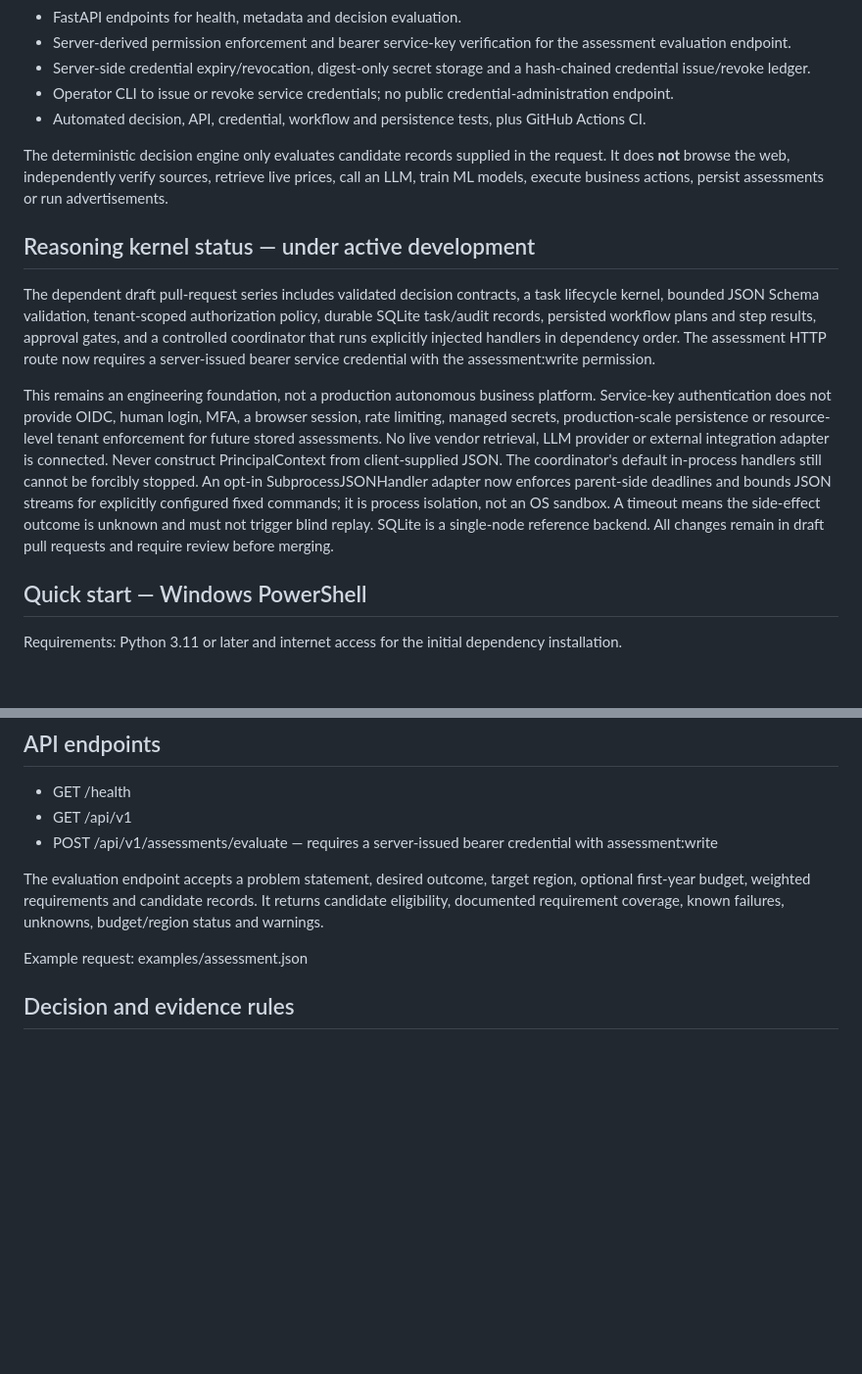
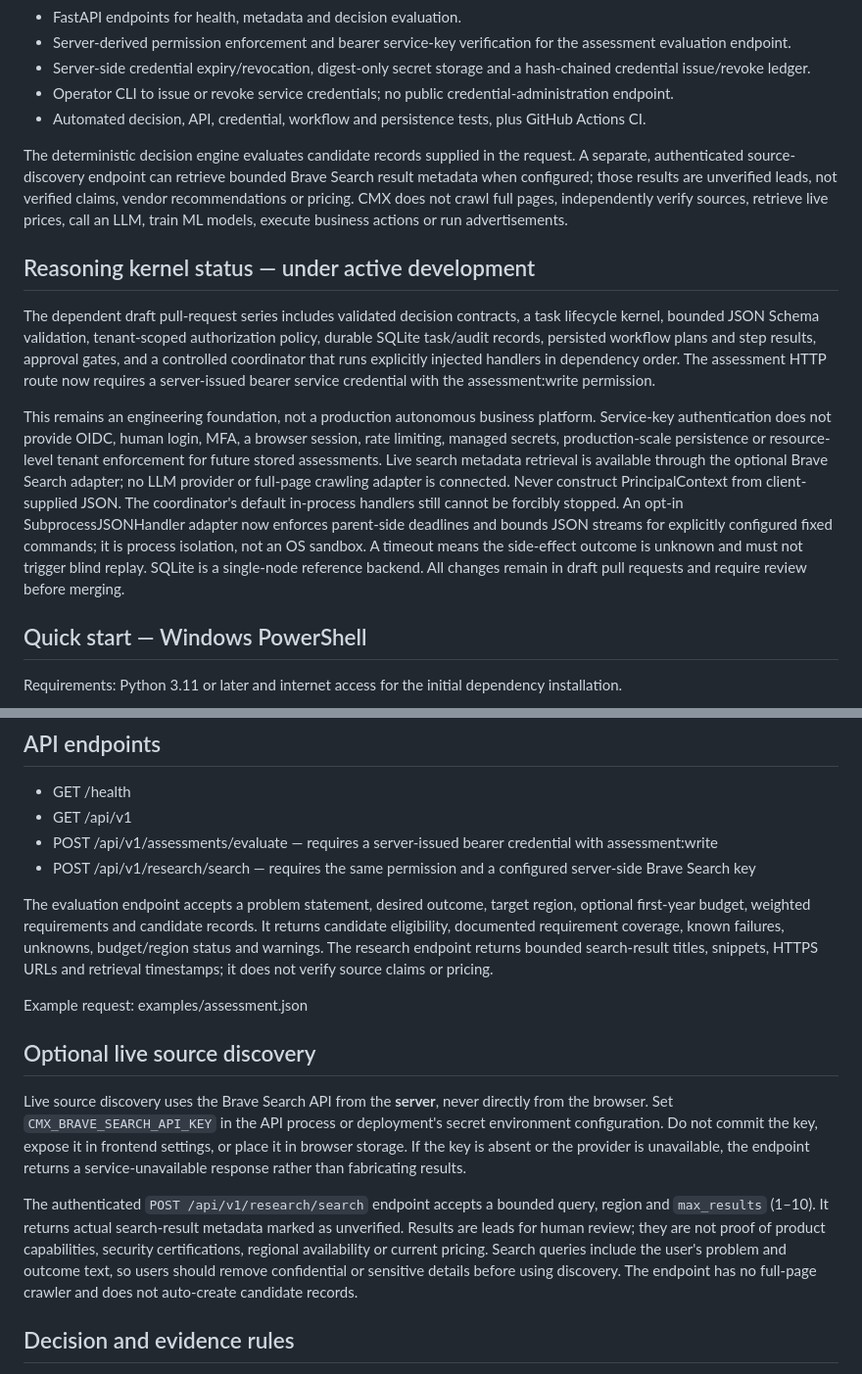
Before and after one commit to MDJTalha/CMX, a Markdown page: README.md, 2 parts joined by grey strips. Shown at 98% size. Rendered like a GitHub page; blank space fills up the shorter version.

Commit message:
Document optional live source discovery and provider secret

```diff
--- a/README.md
+++ b/README.md
@@ -23,13 +23,13 @@ Start with a specific SME back-office workflow decision. The first target niche
 - Operator CLI to issue or revoke service credentials; no public credential-administration endpoint.
 - Automated decision, API, credential, workflow and persistence tests, plus GitHub Actions CI.
 
-The deterministic decision engine only evaluates candidate records supplied in the request. It does **not** browse the web, independently verify sources, retrieve live prices, call an LLM, train ML models, execute business actions, persist assessments or run advertisements.
+The deterministic decision engine evaluates candidate records supplied in the request. A separate, authenticated source-discovery endpoint can retrieve bounded Brave Search result metadata when configured; those results are unverified leads, not verified claims, vendor recommendations or pricing. CMX does not crawl full pages, independently verify sources, retrieve live prices, call an LLM, train ML models, execute business actions or run advertisements.
 
 ## Reasoning kernel status — under active development
 
 The dependent draft pull-request series includes validated decision contracts, a task lifecycle kernel, bounded JSON Schema validation, tenant-scoped authorization policy, durable SQLite task/audit records, persisted workflow plans and step results, approval gates, and a controlled coordinator that runs explicitly injected handlers in dependency order. The assessment HTTP route now requires a server-issued bearer service credential with the assessment:write permission.
 
-This remains an engineering foundation, not a production autonomous business platform. Service-key authentication does not provide OIDC, human login, MFA, a browser session, rate limiting, managed secrets, production-scale persistence or resource-level tenant enforcement for future stored assessments. No live vendor retrieval, LLM provider or external integration adapter is connected. Never construct PrincipalContext from client-supplied JSON. The coordinator's default in-process handlers still cannot be forcibly stopped. An opt-in SubprocessJSONHandler adapter now enforces parent-side deadlines and bounds JSON streams for explicitly configured fixed commands; it is process isolation, not an OS sandbox. A timeout means the side-effect outcome is unknown and must not trigger blind replay. SQLite is a single-node reference backend. All changes remain in draft pull requests and require review before merging.
+This remains an engineering foundation, not a production autonomous business platform. Service-key authentication does not provide OIDC, human login, MFA, a browser session, rate limiting, managed secrets, production-scale persistence or resource-level tenant enforcement for future stored assessments. Live search metadata retrieval is available through the optional Brave Search adapter; no LLM provider or full-page crawling adapter is connected. Never construct PrincipalContext from client-supplied JSON. The coordinator's default in-process handlers still cannot be forcibly stopped. An opt-in SubprocessJSONHandler adapter now enforces parent-side deadlines and bounds JSON streams for explicitly configured fixed commands; it is process isolation, not an OS sandbox. A timeout means the side-effect outcome is unknown and must not trigger blind replay. SQLite is a single-node reference backend. All changes remain in draft pull requests and require review before merging.
 
 ## Quick start — Windows PowerShell
 
@@ -65,10 +65,17 @@ If local PowerShell policy blocks running the script, use a process-scoped polic
 - GET /health
 - GET /api/v1
 - POST /api/v1/assessments/evaluate — requires a server-issued bearer credential with assessment:write
+- POST /api/v1/research/search — requires the same permission and a configured server-side Brave Search key
 
-The evaluation endpoint accepts a problem statement, desired outcome, target region, optional first-year budget, weighted requirements and candidate records. It returns candidate eligibility, documented requirement coverage, known failures, unknowns, budget/region status and warnings.
+The evaluation endpoint accepts a problem statement, desired outcome, target region, optional first-year budget, weighted requirements and candidate records. It returns candidate eligibility, documented requirement coverage, known failures, unknowns, budget/region status and warnings. The research endpoint returns bounded search-result titles, snippets, HTTPS URLs and retrieval timestamps; it does not verify source claims or pricing.
 
 Example request: examples/assessment.json
+
+## Optional live source discovery
+
+Live source discovery uses the Brave Search API from the **server**, never directly from the browser. Set `CMX_BRAVE_SEARCH_API_KEY` in the API process or deployment's secret environment configuration. Do not commit the key, expose it in frontend settings, or place it in browser storage. If the key is absent or the provider is unavailable, the endpoint returns a service-unavailable response rather than fabricating results.
+
+The authenticated `POST /api/v1/research/search` endpoint accepts a bounded query, region and `max_results` (1–10). It returns actual search-result metadata marked as unverified. Results are leads for human review; they are not proof of product capabilities, security certifications, regional availability or current pricing. Search queries include the user's problem and outcome text, so users should remove confidential or sensitive details before using discovery. The endpoint has no full-page crawler and does not auto-create candidate records.
 
 ## Decision and evidence rules
 
```
